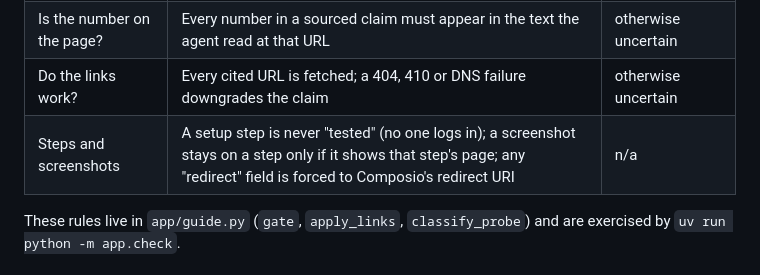
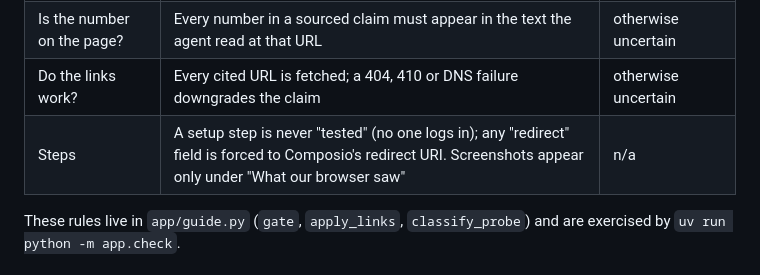
Before and after one commit to aravindsriraj/oauth-app-guides, a Markdown page: VERIFICATION.md, the part around the change. Drawn GitHub-style.

Commit message:
VERIFICATION: describe the current step rules
Co-Authored-By: Claude Opus 5.5 <noreply@anthropic.com>

```diff
--- a/VERIFICATION.md
+++ b/VERIFICATION.md
@@ -16,7 +16,7 @@ Every guide is checked by plain code, not by the model, before it is saved:
 | Was the cited page actually read? | A "sourced" claim keeps its tag only if its URL was read or returned by search during this run | otherwise uncertain |
 | Is the number on the page? | Every number in a sourced claim must appear in the text the agent read at that URL | otherwise uncertain |
 | Do the links work? | Every cited URL is fetched; a 404, 410 or DNS failure downgrades the claim | otherwise uncertain |
-| Steps and screenshots | A setup step is never "tested" (no one logs in); a screenshot stays on a step only if it shows that step's page; any "redirect" field is forced to Composio's redirect URI | n/a |
+| Steps | A setup step is never "tested" (no one logs in); any "redirect" field is forced to Composio's redirect URI. Screenshots appear only under "What our browser saw" | n/a |
 
 These rules live in `app/guide.py` (`gate`, `apply_links`, `classify_probe`) and are exercised by `uv run python -m app.check`.
 
```
